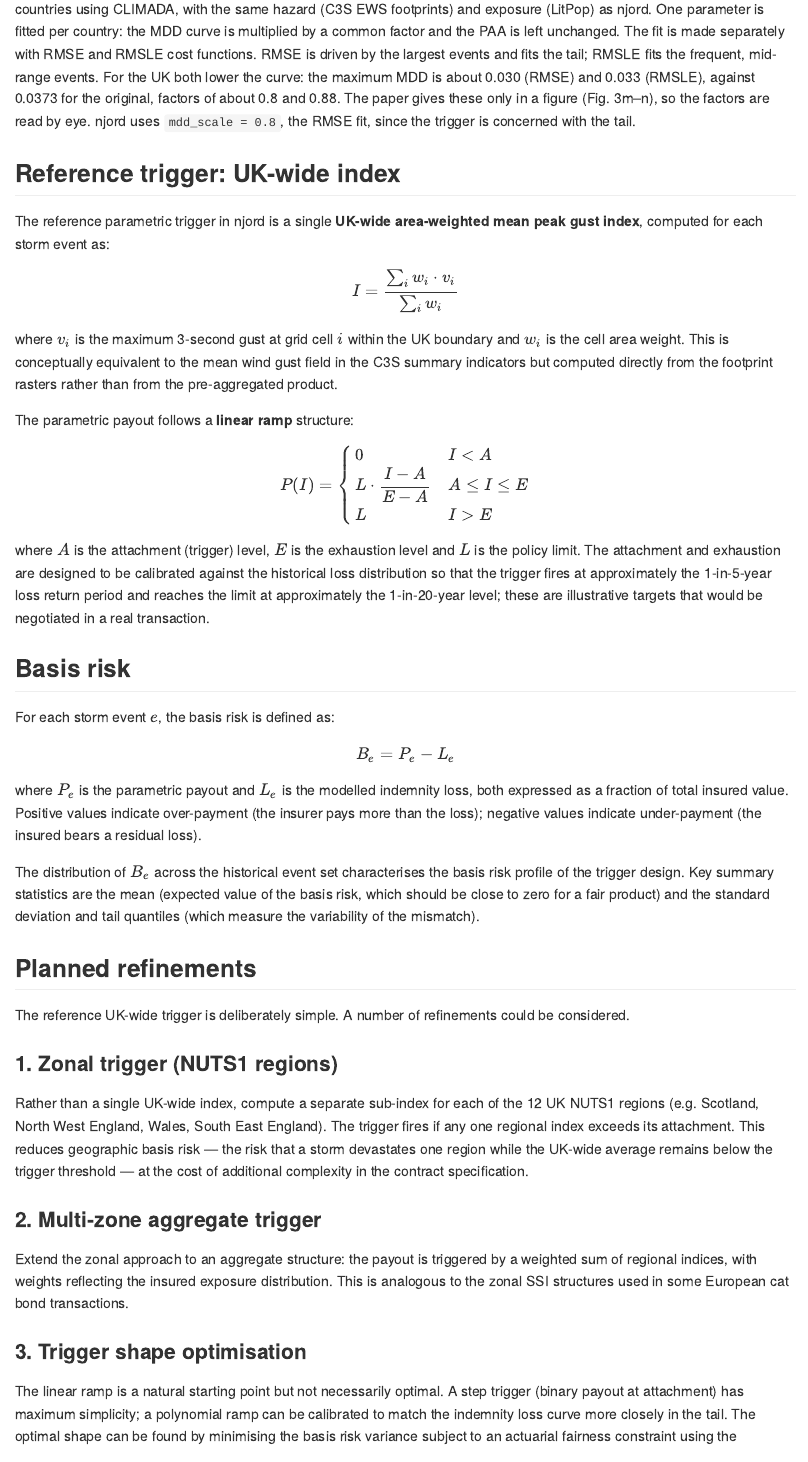
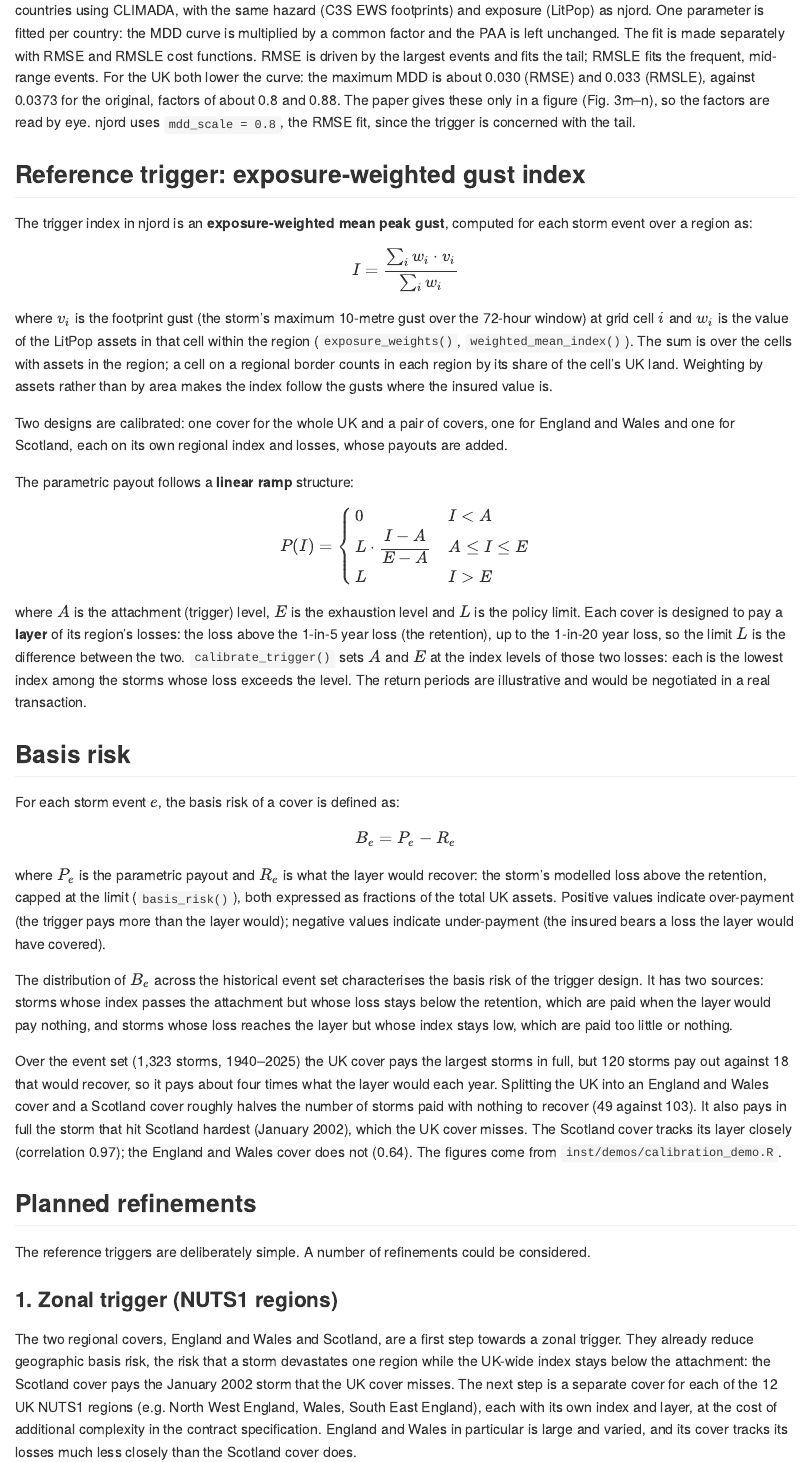
Before and after one commit to awkward-crow/njord, an R Markdown document (README.Rmd): the page in a window 1100 px wide, from 1920 px down before the commit and from 1940 px down after it, so that both start at the same text. The pictures show the output file README.md that the author committed with the source, drawn offline in the style of GitHub.

Commit message:
bring readme up to date

```diff
--- a/README.Rmd
+++ b/README.Rmd
@@ -125,18 +127,24 @@ factors of about 0.8 and 0.88. The paper gives these only in a figure
 (Fig. 3m–n), so the factors are read by eye. njord uses `mdd_scale = 0.8`,
 the RMSE fit, since the trigger is concerned with the tail.
 
-## Reference trigger: UK-wide index
+## Reference trigger: exposure-weighted gust index
 
-The reference parametric trigger in njord is a single **UK-wide
-area-weighted mean peak gust index**, computed for each storm event as:
+The trigger index in njord is an **exposure-weighted mean peak gust**,
+computed for each storm event over a region as:
 
 $$I = \frac{\sum_{i} w_i \cdot v_i}{\sum_i w_i}$$
 
-where $v_i$ is the maximum 3-second gust at grid cell $i$ within the UK
-boundary and $w_i$ is the cell area weight. This is conceptually equivalent
-to the mean wind gust field in the C3S summary indicators but computed
-directly from the footprint rasters rather than from the
-pre-aggregated product.
+where $v_i$ is the footprint gust (the storm's maximum 10-metre gust over
+the 72-hour window) at grid cell $i$ and $w_i$ is the value of the LitPop
+assets in that cell within the region (`exposure_weights()`,
+`weighted_mean_index()`). The sum is over the cells with assets in the
+region; a cell on a regional border counts in each region by its share of
+the cell's UK land. Weighting by assets rather than by area makes the index
+follow the gusts where the insured value is.
+
+Two designs are calibrated: one cover for the whole UK and a pair of covers,
+one for England and Wales and one for Scotland, each on its own regional
+index and losses, whose payouts are added.
 
 The parametric payout follows a **linear ramp** structure:
 
@@ -147,42 +155,59 @@ L & I > E
 \end{cases}$$
 
 where $A$ is the attachment (trigger) level, $E$ is the exhaustion level and
-$L$ is the policy limit. The attachment and exhaustion are designed to be
-calibrated against the historical loss distribution so that the trigger fires
-at approximately the 1-in-5-year loss return period and reaches the limit at
-approximately the 1-in-20-year level; these are illustrative targets that would
-be negotiated in a real transaction.
+$L$ is the policy limit. Each cover is designed to pay a **layer** of its
+region's losses: the loss above the 1-in-5 year loss (the retention), up to
+the 1-in-20 year loss, so the limit $L$ is the difference between the two.
+`calibrate_trigger()` sets $A$ and $E$ at the index levels of those two
+losses: each is the lowest index among the storms whose loss exceeds the
+level. The return periods are illustrative and would be negotiated in a
+real transaction.
 
 ## Basis risk
 
-For each storm event $e$, the basis risk is defined as:
+For each storm event $e$, the basis risk of a cover is defined as:
 
-$$B_e = P_e - L_e$$
+$$B_e = P_e - R_e$$
 
-where $P_e$ is the parametric payout and $L_e$ is the modelled indemnity
-loss, both expressed as a fraction of total insured value. Positive values
-indicate over-payment (the insurer pays more than the loss); negative values
-indicate under-payment (the insured bears a residual loss).
+where $P_e$ is the parametric payout and $R_e$ is what the layer would
+recover: the storm's modelled loss above the retention, capped at the limit
+(`basis_risk()`), both expressed as fractions of the total UK assets.
+Positive values indicate over-payment (the trigger pays more than the layer
+would); negative values indicate under-payment (the insured bears a loss the
+layer would have covered).
 
 The distribution of $B_e$ across the historical event set characterises the
-basis risk profile of the trigger design. Key summary statistics are the
-mean (expected value of the basis risk, which should be close to zero for a
-fair product) and the standard deviation and tail quantiles (which measure
-the variability of the mismatch).
+basis risk of the trigger design. It has two sources: storms whose index
+passes the attachment but whose loss stays below the retention, which are
+paid when the layer would pay nothing, and storms whose loss reaches the
+layer but whose index stays low, which are paid too little or nothing.
+
+Over the event set (1,323 storms, 1940–2025) the UK cover pays the largest
+storms in full, but 120 storms pay out against 18 that would recover, so it
+pays about four times what the layer would each year. Splitting the UK into
+an England and Wales cover and a Scotland cover roughly halves the number of
+storms paid with nothing to recover (49 against 103). It also pays in full
+the storm that hit Scotland hardest (January 2002), which the UK cover
+misses. The Scotland cover tracks its layer closely (correlation 0.97); the
+England and Wales cover does not (0.64). The figures come from
+`inst/demos/calibration_demo.R`.
 
 ## Planned refinements
 
-The reference UK-wide trigger is deliberately simple.
+The reference triggers are deliberately simple.
 A number of refinements could be considered.
 
 ### 1. Zonal trigger (NUTS1 regions)
 
-Rather than a single UK-wide index, compute a separate sub-index for each of
-the 12 UK NUTS1 regions (e.g. Scotland, North West England, Wales, South East
-England). The trigger fires if any one regional index exceeds its attachment.
-This reduces geographic basis risk — the risk that a storm devastates one
-region while the UK-wide average remains below the trigger threshold — at the
-cost of additional complexity in the contract specification.
+The two regional covers, England and Wales and Scotland, are a first step
+towards a zonal trigger. They already reduce geographic basis risk, the
+risk that a storm devastates one region while the UK-wide index stays below
+the attachment: the Scotland cover pays the January 2002 storm that the UK
+cover misses. The next step is a separate cover for each of the 12 UK NUTS1
+regions (e.g. North West England, Wales, South East England), each with its
+own index and layer, at the cost of additional complexity in the contract
+specification. England and Wales in particular is large and varied, and its
+cover tracks its losses much less closely than the Scotland cover does.
 
 ### 2. Multi-zone aggregate trigger
 
```
Also changed, not shown: README.md, README.Rmd (98 more changed lines), 1 other file.
